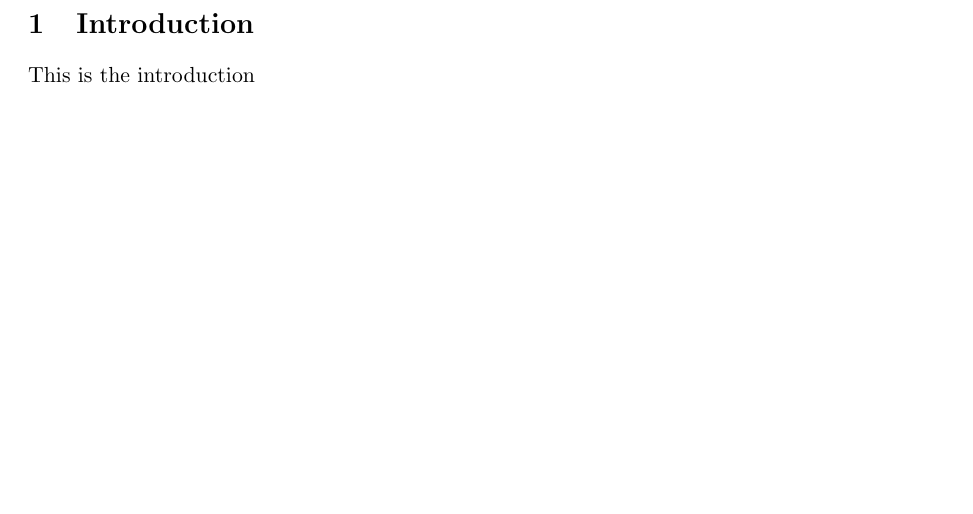
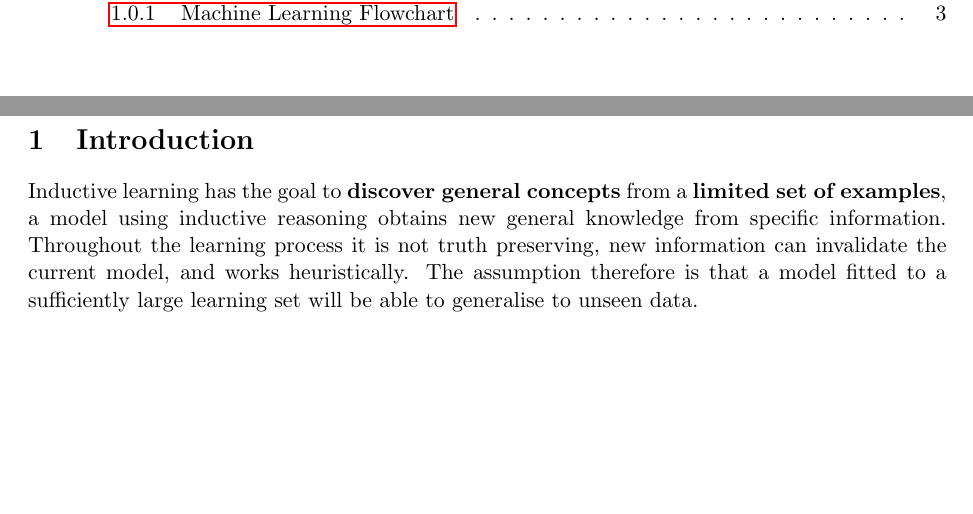
Before and after one commit to KilnOfTheSecondFlame/mse_summaries, a LaTeX document (Machine Learning/Zusammenfassung_ML.tex): part of page 2 of 2 before the commit and two parts of pages 1 and 2 of 3 after it, the two joined at a grey line, cut at the place of the change. Compiled offline with pdfLaTeX.

Commit message:
Begin writing Introduction to Machine Learning

```diff
--- a/Machine Learning/Zusammenfassung_ML.tex
+++ b/Machine Learning/Zusammenfassung_ML.tex
@@ -66,4 +66,7 @@ For errors or improvement raise an issue or make a pull request on the \href{htt
 
 
 \section{Introduction}
-This is the introduction
+
+Inductive learning has the goal to \textbf{discover general concepts} from a \textbf{limited set of examples}, a model using inductive reasoning obtains new general knowledge from specific information. Throughout the learning process it is not truth preserving, new information can invalidate the current model, and works heuristically. The assumption therefore is that a model fitted to a sufficiently large learning set will be able to generalise to unseen data.
+
+\begin{landscape}
```
Also changed, not shown: Machine Learning/img/scikit-learn_algorithm_cheatsheet.pdf (added), Machine Learning/svg/scikit-learn algorithm cheatsheet.svg (added), Machine Learning/Zusammenfassung_ML.tex (5 more changed lines), 1 other file.
